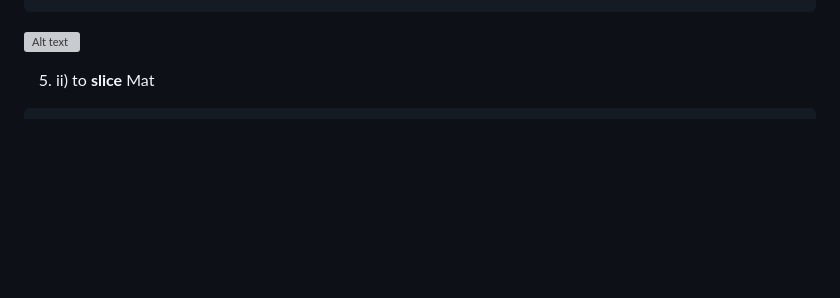
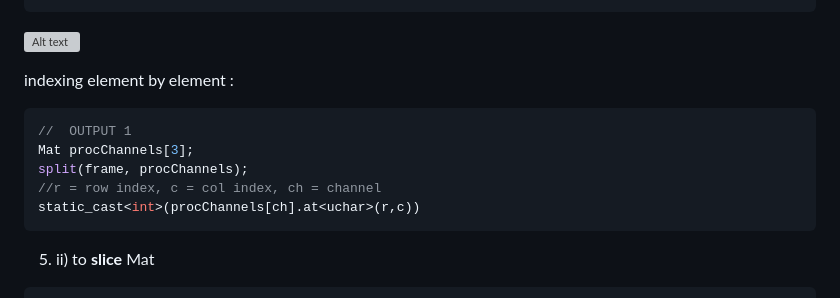
Before and after one commit to kumar-selvakumaran/ML_in_cplusplus_journey, a Markdown page: learning_chunks/opecv_cpp_notes/README.md, the part around the change. Drawn GitHub-style; folded sections open; blank space fills up the shorter version; grey boxes are pictures that could not be loaded.

Commit message:
update opencv notes

````diff
--- a/learning_chunks/opecv_cpp_notes/README.md
+++ b/learning_chunks/opecv_cpp_notes/README.md
@@ -50,6 +50,16 @@ Mat vizslice(frame(Range(140,145) , Range(140,145)));
 cout << "\nmatrix chunk : \n" << format(vizslice, Formatter::FMT_NUMPY ) <<"\n";
 ```
 ![Alt text](image-20.png)
+
+indexing element by element :
+```cpp
+//  OUTPUT 1
+Mat procChannels[3];
+split(frame, procChannels);
+//r = row index, c = col index, ch = channel
+static_cast<int>(procChannels[ch].at<uchar>(r,c))
+```
+
 
 5. ii) to **slice** Mat
 
````
